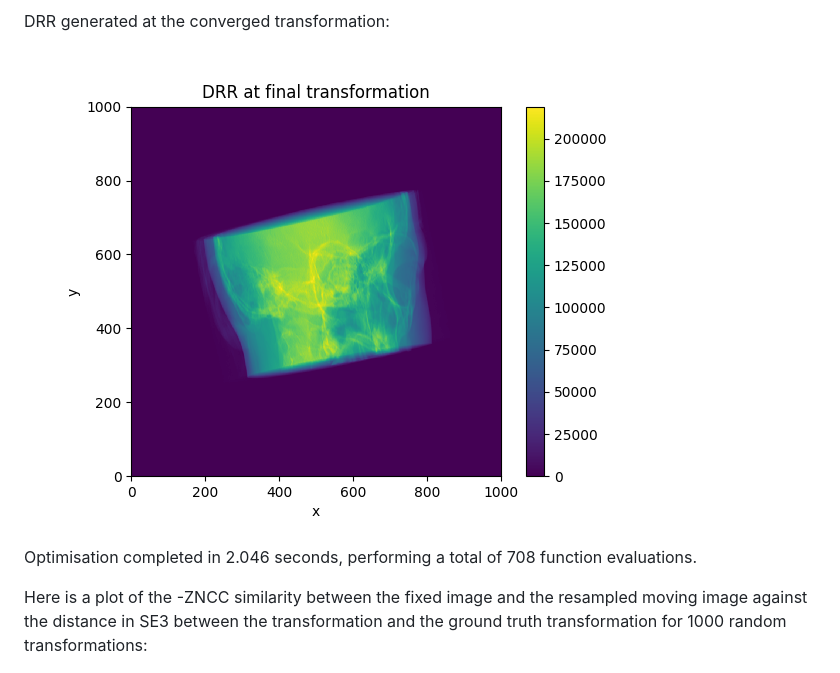
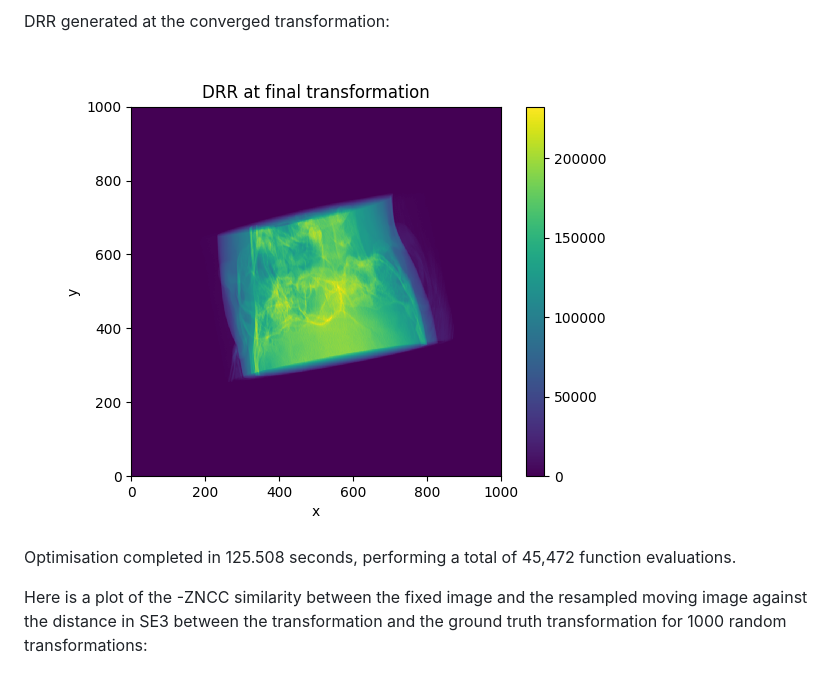
Before and after one commit to ewoprager/grangeat-2d-3d-register-pytorch, a Markdown page: README.md, the part around one of its changes. Drawn GitHub-style; pictures changed too: figures/converged_drr.png.

```diff
--- a/README.md
+++ b/README.md
@@ -96,11 +98,10 @@ DRR generated at the converged transformation:
 
 ![converged_drr.png](figures/converged_drr.png)
 
-Optimisation completed in 2.046 seconds, performing a total of 708 function evaluations.
+Optimisation completed in 125.508 seconds, performing a total of 45,472 function evaluations.
 
 Here is a plot of the -ZNCC similarity between the fixed image and the resampled moving image against the distance in
-SE3
-between the transformation and the ground truth transformation for 1000 random transformations:
+SE3 between the transformation and the ground truth transformation for 1000 random transformations:
 
 ![loss_vs_distance.png](figures/loss_vs_distance.png)
 
```
Also changed, not shown: other parts of README.md (+8 -1 lines), figures/ddr_R3_mu_resampled_converged.png, figures/loss_against_iteration.png, figures/rotation_params_against_iteration.png, figures/translation_params_against_iteration.png, 3 other files.
